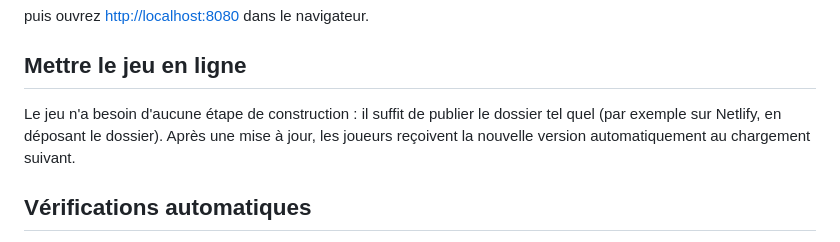
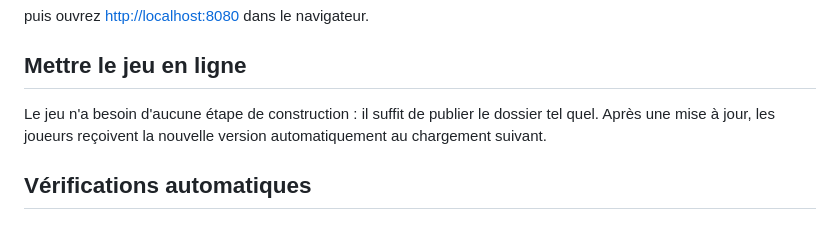
Before and after one commit to FerrusDantioch/defense-neon, a Markdown page: README.md, the part around the change. Drawn GitHub-style.

Commit message:
README : retrait de la mention de publication sur Netlify
La section « Mettre le jeu en ligne » ne cite plus Netlify pour le
moment (demande de l'auteur). Fichier hors cache : rien à changer dans
le service worker.

Co-Authored-By: Claude Opus 5.5 <noreply@anthropic.com>
Claude-Session: https://claude.ai/code/session_018pW5hNZ4VMvEN9DVQ8FYAW

```diff
--- a/README.md
+++ b/README.md
@@ -89,8 +89,8 @@ puis ouvrez <http://localhost:8080> dans le navigateur.
 ## Mettre le jeu en ligne
 
 Le jeu n'a besoin d'aucune étape de construction : il suffit de publier le dossier tel
-quel (par exemple sur Netlify, en déposant le dossier). Après une mise à jour, les
-joueurs reçoivent la nouvelle version automatiquement au chargement suivant.
+quel. Après une mise à jour, les joueurs reçoivent la nouvelle version automatiquement
+au chargement suivant.
 
 ## Vérifications automatiques
 
```
